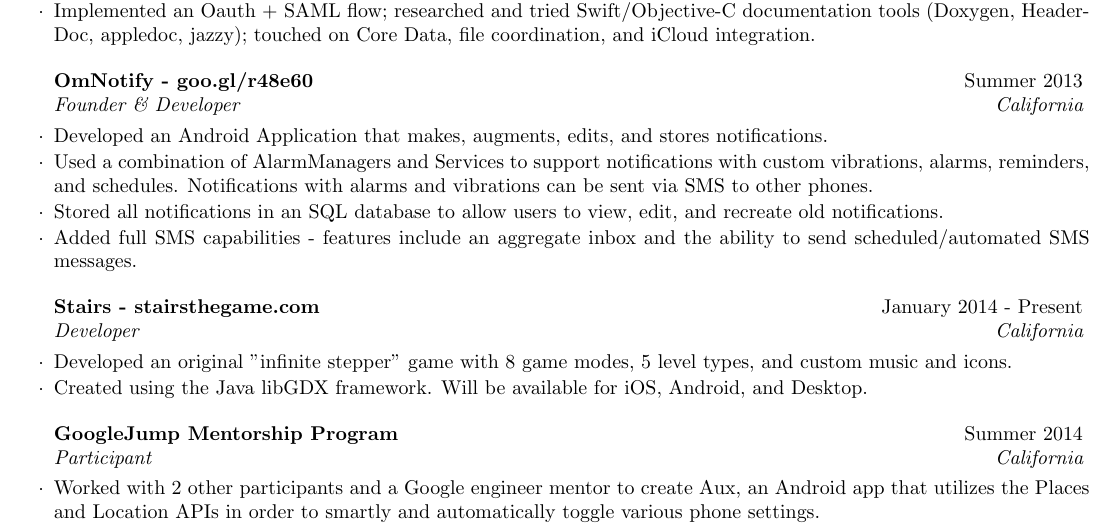
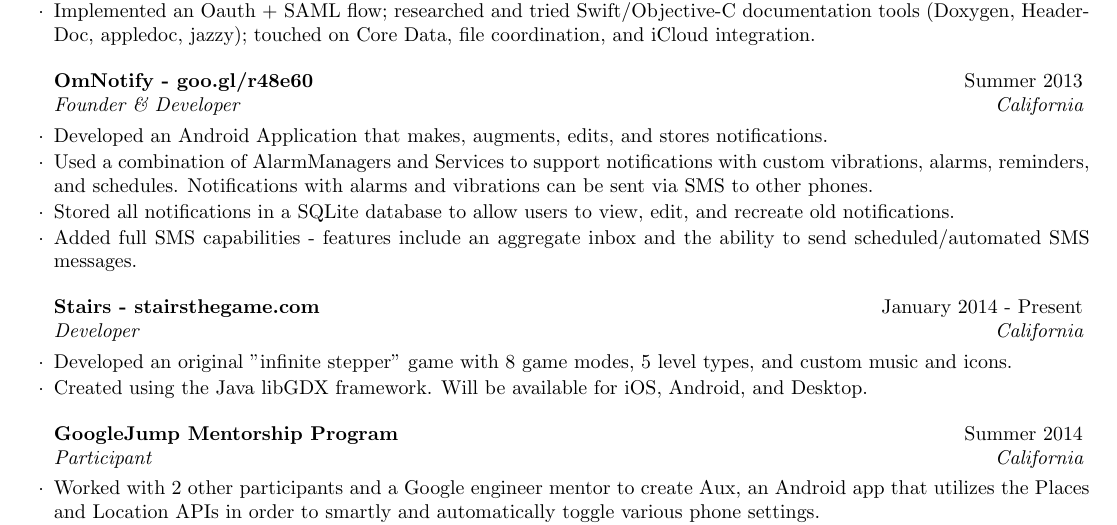
Before and after one commit to arcticmatt/Resume, a LaTeX CV (resume.tex): part of the page, cut so that both start at the same text. Compiled offline with pdfLaTeX.

Commit message:
change SQL database to SQLite database

```diff
--- a/resume.tex
+++ b/resume.tex
@@ -110,7 +110,7 @@
 \item Used a combination of AlarmManagers and Services to support notifications with
     custom vibrations, alarms, reminders, and schedules. Notifications with alarms and
     vibrations can be sent via SMS to other phones.
-\item Stored all notifications in an SQL database to allow users to view, edit, and recreate
+\item Stored all notifications in a SQLite database to allow users to view, edit, and recreate
     old notifications.
 \item Added full SMS capabilities - features include an aggregate inbox and the ability
     to send scheduled/automated SMS messages.
@@ -131,7 +131,7 @@
 \item Worked with 2 other participants and a Google engineer mentor to create Aux,
     an Android app that utilizes the Places and Location APIs in order to smartly
     and automatically toggle various phone settings.
-\item Used an SQL database to support custom profiles that dictate how the phone behaves
+\item Used a SQLite database to support custom profiles that dictate how the phone behaves
     under certain actions/locations.
 \end{rSubsection}
 
```
Also changed, not shown: resume.pdf.
